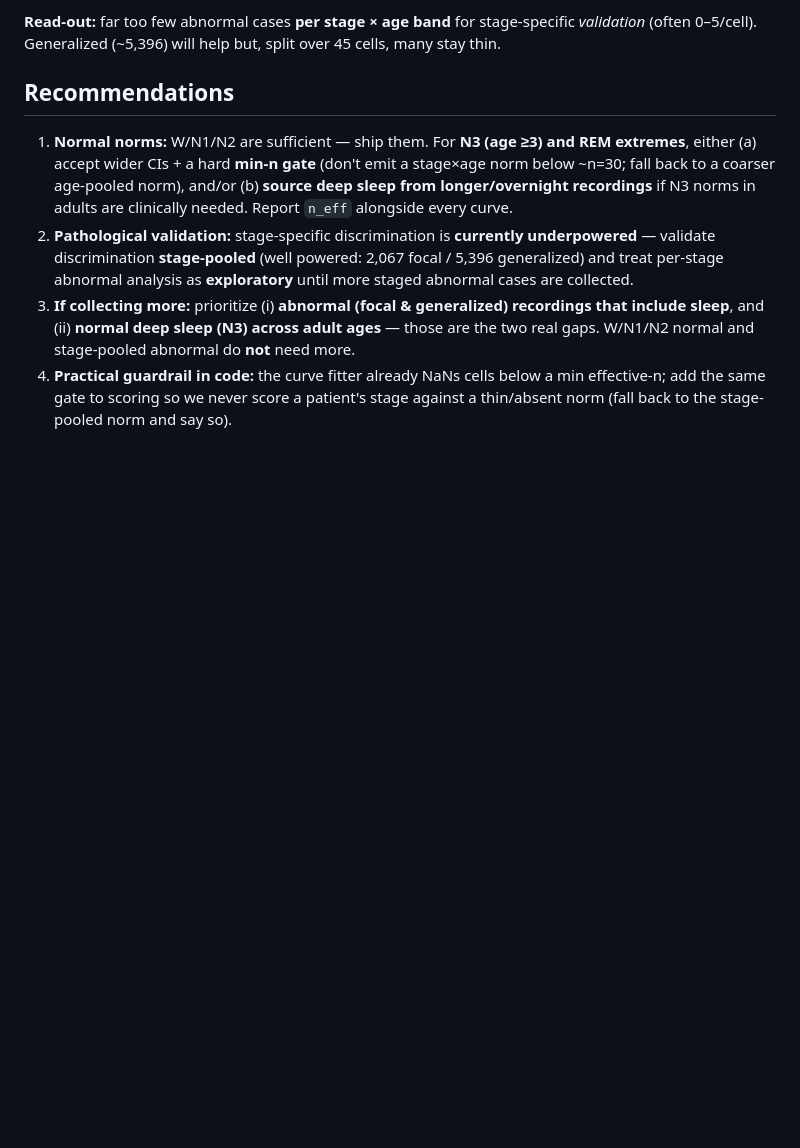
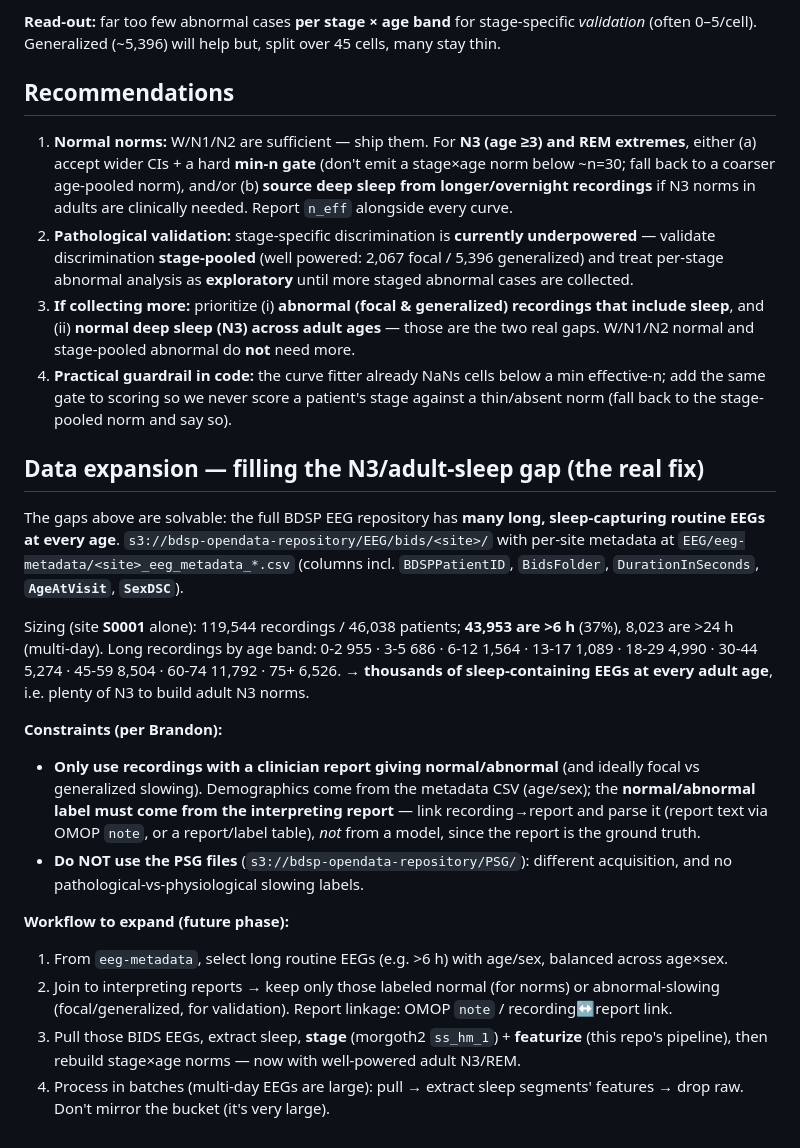
Before and after one commit to bdsp-core/morgoth-slowing-growth-curves, a Markdown page: docs/coverage_by_stage.md, the part around the change. Rendered like a GitHub page; blank space fills up the shorter version.

Commit message:
Coverage expansion plan: use long labeled routine EEGs from bdsp-opendata-repository (not PSG)
S0001 alone: 43,953 recordings >6h across all age bands -> solves N3/adult-sleep gap. Constraints:
require clinician normal/abnormal reports as labels; exclude PSG (different acquisition, no slowing
labels). Workflow: select long labeled EEGs -> stage+featurize -> rebuild stage x age norms.

```diff
--- a/docs/coverage_by_stage.md
+++ b/docs/coverage_by_stage.md
@@ -51,3 +51,32 @@ focal_slow  W   N1  N2  N3  REM     (single digits in most cells)
 4. **Practical guardrail in code:** the curve fitter already NaNs cells below a min effective-n; add
    the same gate to scoring so we never score a patient's stage against a thin/absent norm (fall back
    to the stage-pooled norm and say so).
+
+## Data expansion — filling the N3/adult-sleep gap (the real fix)
+
+The gaps above are solvable: the full BDSP EEG repository has **many long, sleep-capturing routine
+EEGs at every age**. `s3://bdsp-opendata-repository/EEG/bids/<site>/` with per-site metadata at
+`EEG/eeg-metadata/<site>_eeg_metadata_*.csv` (columns incl. `BDSPPatientID`, `BidsFolder`,
+`DurationInSeconds`, **`AgeAtVisit`**, **`SexDSC`**).
+
+Sizing (site **S0001** alone): 119,544 recordings / 46,038 patients; **43,953 are >6 h** (37%),
+8,023 are >24 h (multi-day). Long recordings by age band: 0-2 955 · 3-5 686 · 6-12 1,564 · 13-17
+1,089 · 18-29 4,990 · 30-44 5,274 · 45-59 8,504 · 60-74 11,792 · 75+ 6,526. → **thousands of
+sleep-containing EEGs at every adult age**, i.e. plenty of N3 to build adult N3 norms.
+
+**Constraints (per Brandon):**
+- **Only use recordings with a clinician report giving normal/abnormal** (and ideally focal vs
+  generalized slowing). Demographics come from the metadata CSV (age/sex); the **normal/abnormal
+  label must come from the interpreting report** — link recording→report and parse it (report text
+  via OMOP `note`, or a report/label table), *not* from a model, since the report is the ground truth.
+- **Do NOT use the PSG files** (`s3://bdsp-opendata-repository/PSG/`): different acquisition, and no
+  pathological-vs-physiological slowing labels.
+
+**Workflow to expand (future phase):**
+1. From `eeg-metadata`, select long routine EEGs (e.g. >6 h) with age/sex, balanced across age×sex.
+2. Join to interpreting reports → keep only those labeled normal (for norms) or abnormal-slowing
+   (focal/generalized, for validation). Report linkage: OMOP `note` / recording↔report link.
+3. Pull those BIDS EEGs, extract sleep, **stage** (morgoth2 `ss_hm_1`) + **featurize** (this repo's
+   pipeline), then rebuild stage×age norms — now with well-powered adult N3/REM.
+4. Process in batches (multi-day EEGs are large): pull → extract sleep segments' features → drop raw.
+   Don't mirror the bucket (it's very large).
```
